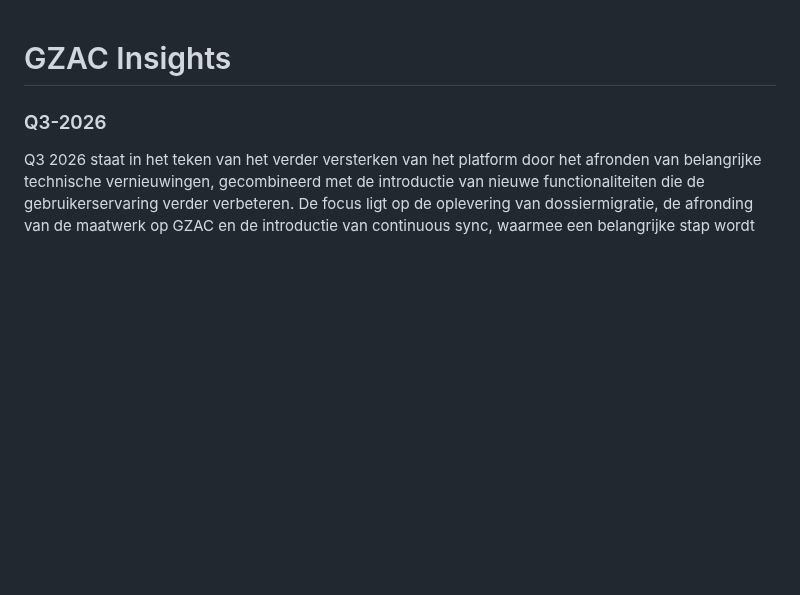
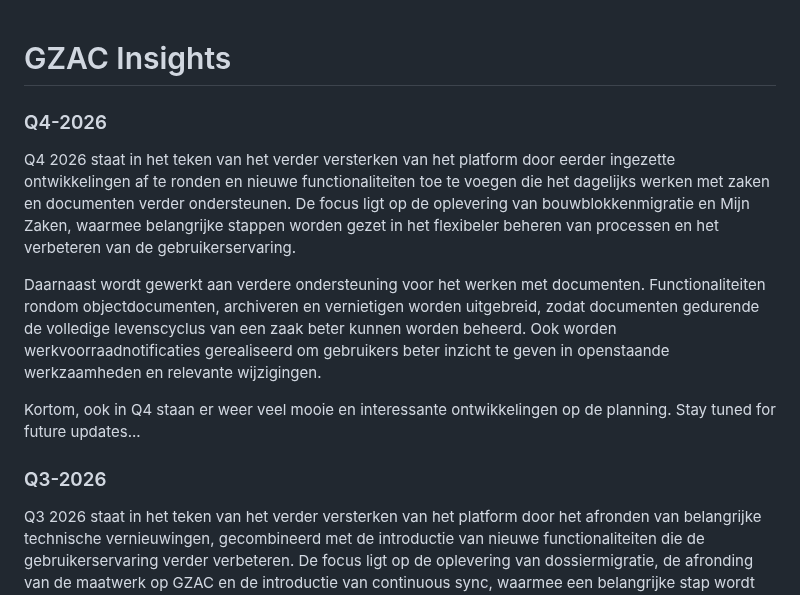
Before and after one commit to generiekzaakafhandelcomponent/documentatie, a Markdown page: product-management/gzac-insights.md, the part around one of its changes. Drawn GitHub-style; blank space fills up the shorter version.

Commit message:
GITBOOK-129: No subject

```diff
--- a/product-management/gzac-insights.md
+++ b/product-management/gzac-insights.md
@@ -1,4 +1,12 @@
 # GZAC Insights
+
+### Q4-2026
+
+Q4 2026 staat in het teken van het verder versterken van het platform door eerder ingezette ontwikkelingen af te ronden en nieuwe functionaliteiten toe te voegen die het dagelijks werken met zaken en documenten verder ondersteunen. De focus ligt op de oplevering van bouwblokkenmigratie en Mijn Zaken, waarmee belangrijke stappen worden gezet in het flexibeler beheren van processen en het verbeteren van de gebruikerservaring.
+
+Daarnaast wordt gewerkt aan verdere ondersteuning voor het werken met documenten. Functionaliteiten rondom objectdocumenten, archiveren en vernietigen worden uitgebreid, zodat documenten gedurende de volledige levenscyclus van een zaak beter kunnen worden beheerd. Ook worden werkvoorraadnotificaties gerealiseerd om gebruikers beter inzicht te geven in openstaande werkzaamheden en relevante wijzigingen.
+
+Kortom, ook in Q4 staan er weer veel mooie en interessante ontwikkelingen op de planning. Stay tuned for future updates...
 
 ### Q3-2026
 
```
Also changed, not shown: other parts of product-management/gzac-insights.md (+2 -0 lines), .gitbook/assets/image (15).png (added).
